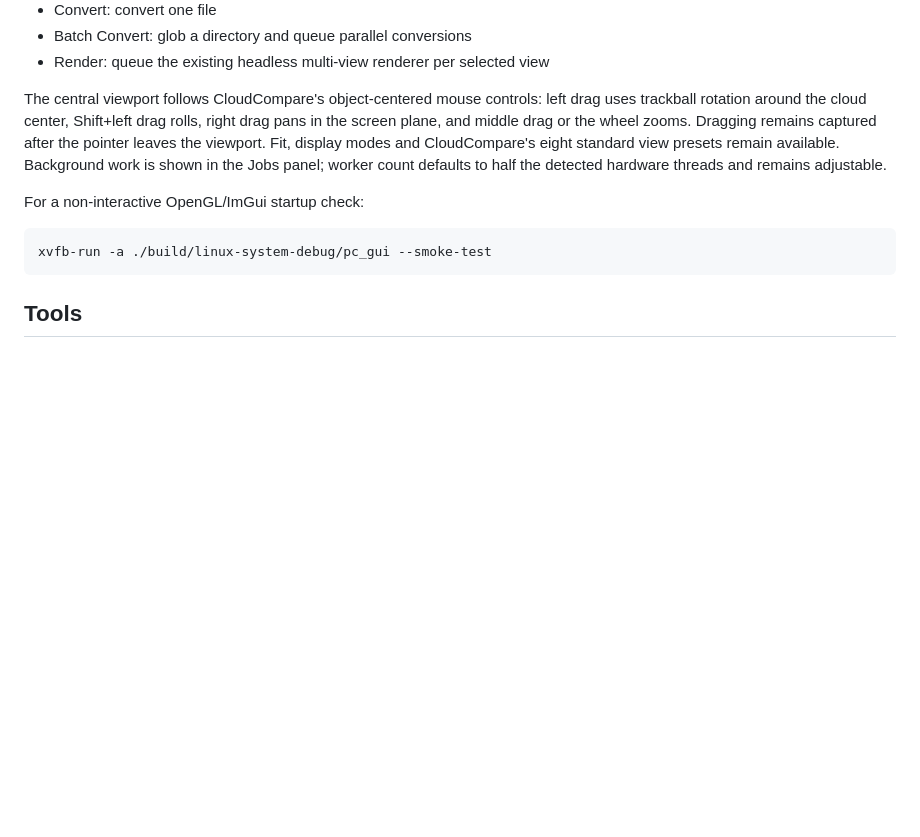
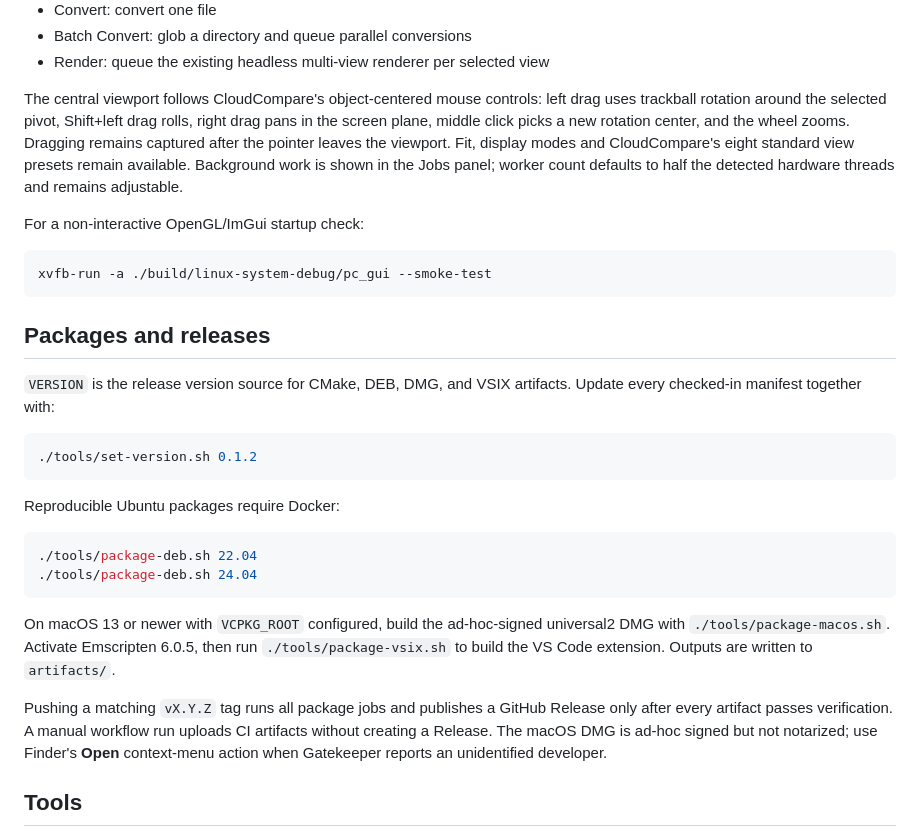
Before and after one commit to nerdneilsfield/kitti_pointcloud_tools, a Markdown page: README.md, the part around the change. GitHub-like rendering; blank space fills up the shorter version.

Commit message:
docs(release): Document packaging workflow

````diff
--- a/README.md
+++ b/README.md
@@ -234,8 +234,9 @@ cmake --build --preset linux-system-debug
 - Render: queue the existing headless multi-view renderer per selected view
 
 The central viewport follows CloudCompare's object-centered mouse controls:
-left drag uses trackball rotation around the cloud center, Shift+left drag
-rolls, right drag pans in the screen plane, and middle drag or the wheel zooms.
+left drag uses trackball rotation around the selected pivot, Shift+left drag
+rolls, right drag pans in the screen plane, middle click picks a new rotation
+center, and the wheel zooms.
 Dragging remains captured after the pointer leaves the viewport. Fit, display
 modes and CloudCompare's eight standard view presets remain available.
 Background work is shown in the Jobs panel; worker count defaults to half the
@@ -246,6 +247,33 @@ For a non-interactive OpenGL/ImGui startup check:
 ```bash
 xvfb-run -a ./build/linux-system-debug/pc_gui --smoke-test
 ```
+
+## Packages and releases
+
+`VERSION` is the release version source for CMake, DEB, DMG, and VSIX
+artifacts. Update every checked-in manifest together with:
+
+```bash
+./tools/set-version.sh 0.1.2
+```
+
+Reproducible Ubuntu packages require Docker:
+
+```bash
+./tools/package-deb.sh 22.04
+./tools/package-deb.sh 24.04
+```
+
+On macOS 13 or newer with `VCPKG_ROOT` configured, build the ad-hoc-signed
+universal2 DMG with `./tools/package-macos.sh`. Activate Emscripten 6.0.5, then run
+`./tools/package-vsix.sh` to build the VS Code extension. Outputs are written
+to `artifacts/`.
+
+Pushing a matching `vX.Y.Z` tag runs all package jobs and publishes a GitHub
+Release only after every artifact passes verification. A manual workflow run
+uploads CI artifacts without creating a Release. The macOS DMG is ad-hoc
+signed but not notarized; use Finder's **Open** context-menu action when
+Gatekeeper reports an unidentified developer.
 
 ## Tools
 
````
Also changed, not shown: README.zh-CN.md (+29 -3 lines).
